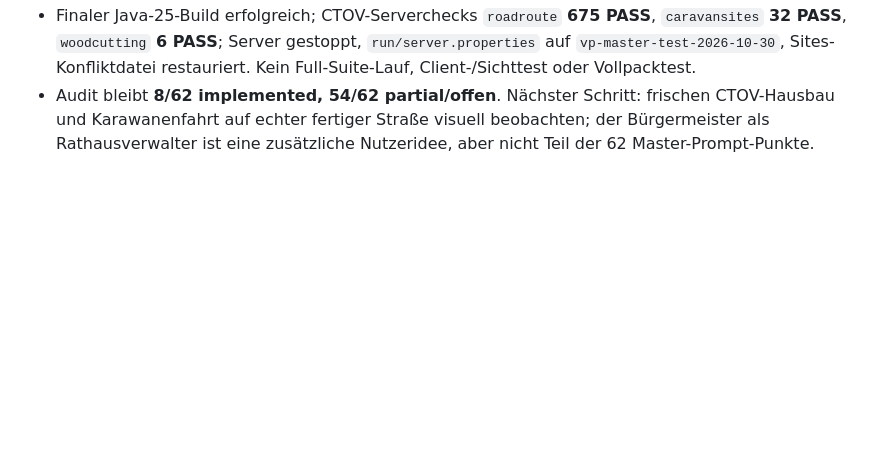
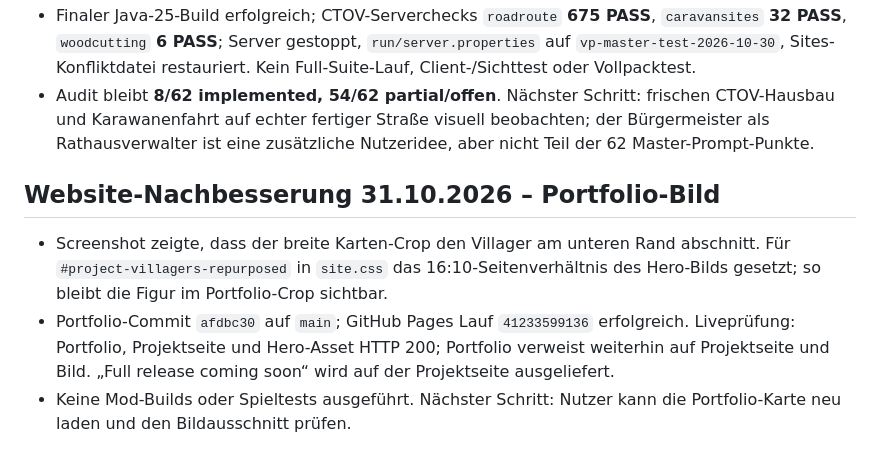
Before and after one commit to LvisXVI/Villager-Repurposed, a Markdown page: AI-HANDOFF.md, the part around the change. GitHub-like rendering; blank space fills up the shorter version.

Commit message:
Record portfolio image crop fix

```diff
--- a/AI-HANDOFF.md
+++ b/AI-HANDOFF.md
@@ -640,3 +640,9 @@ Karte/Balken/Tabs (Textausgabe), Expeditionen inkl. Verletzte und Beute, Lagersc
 - `Mining.finishMine` archiviert abgeschlossene Schächte sofort und idempotent in `extra.oldMines`; alter Status fällt aus dem aktiven Slot. Die Karte zeigt `▽ Alte Mine`. `/vptest090 minelifecycle` **6 PASS** für Archivierung, Wiederholung, Barrikade/Schild, Schachterhalt und Attachment/Map-Rundlauf.
 - Finaler Java-25-Build erfolgreich; CTOV-Serverchecks `roadroute` **675 PASS**, `caravansites` **32 PASS**, `woodcutting` **6 PASS**; Server gestoppt, `run/server.properties` auf `vp-master-test-2026-10-30`, Sites-Konfliktdatei restauriert. Kein Full-Suite-Lauf, Client-/Sichttest oder Vollpacktest.
 - Audit bleibt **8/62 implemented, 54/62 partial/offen**. Nächster Schritt: frischen CTOV-Hausbau und Karawanenfahrt auf echter fertiger Straße visuell beobachten; der Bürgermeister als Rathausverwalter ist eine zusätzliche Nutzeridee, aber nicht Teil der 62 Master-Prompt-Punkte.
+
+
+## Website-Nachbesserung 31.10.2026 – Portfolio-Bild
+- Screenshot zeigte, dass der breite Karten-Crop den Villager am unteren Rand abschnitt. Für `#project-villagers-repurposed` in `site.css` das 16:10-Seitenverhältnis des Hero-Bilds gesetzt; so bleibt die Figur im Portfolio-Crop sichtbar.
+- Portfolio-Commit `afdbc30` auf `main`; GitHub Pages Lauf `41233599136` erfolgreich. Liveprüfung: Portfolio, Projektseite und Hero-Asset HTTP 200; Portfolio verweist weiterhin auf Projektseite und Bild. „Full release coming soon“ wird auf der Projektseite ausgeliefert.
+- Keine Mod-Builds oder Spieltests ausgeführt. Nächster Schritt: Nutzer kann die Portfolio-Karte neu laden und den Bildausschnitt prüfen.
```
